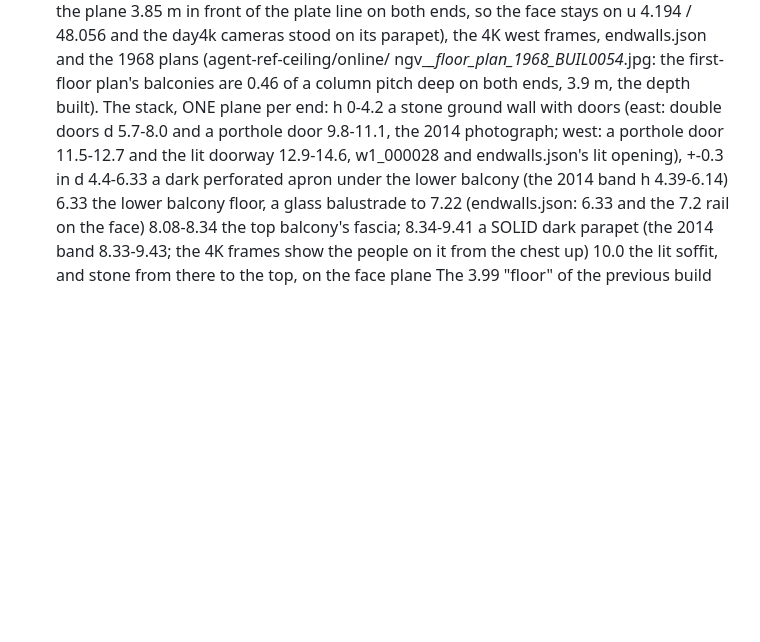
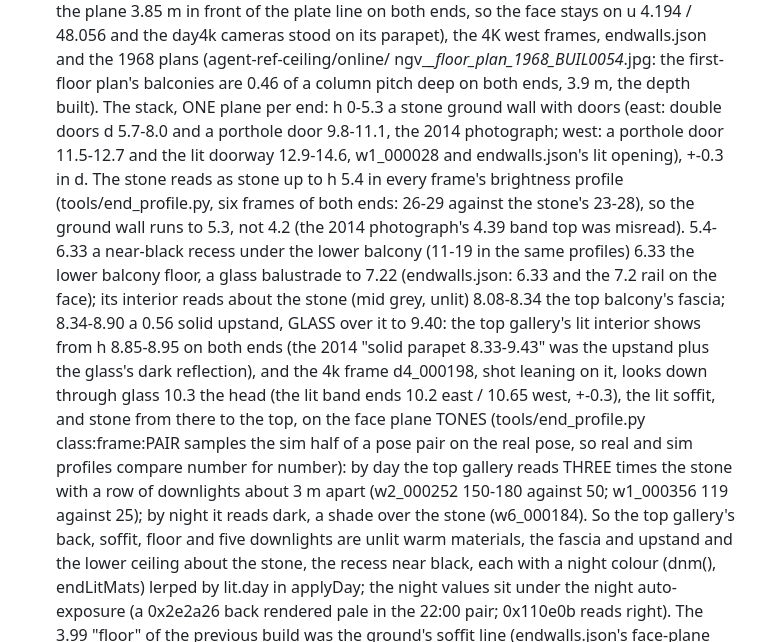
Before and after one commit to Lotron-Electrical/ngv-hall-model, a Markdown page: AGENTS.md, the part around the change. Rendered like a GitHub page; blank space fills up the shorter version.

Commit message:
AGENTS.md: THE ENDS stack table re-read (ground stone to 5.3, recess, upstand + glass, head 10.3, tones)
Co-Authored-By: Claude Fable 5.1 <noreply@anthropic.com>
Claude-Session: https://claude.ai/code/session_01VD56gJUaCR9eFDaYdMw23m

```diff
--- a/AGENTS.md
+++ b/AGENTS.md
@@ -1262,15 +1262,29 @@ pixel box, photo and +- in `agent-ref-walls/measure/{walls,courses,endwalls,glaz
   parapet), the 4K west frames, endwalls.json and the 1968 plans (agent-ref-ceiling/online/
   ngv_*_floor_plan_1968_BUIL0054*.jpg: the first-floor plan's balconies are 0.46 of a column pitch
   deep on both ends, 3.9 m, the depth built). The stack, ONE plane per end:
-    h 0-4.2   a stone ground wall with doors (east: double doors d 5.7-8.0 and a porthole door
+    h 0-5.3   a stone ground wall with doors (east: double doors d 5.7-8.0 and a porthole door
               9.8-11.1, the 2014 photograph; west: a porthole door 11.5-12.7 and the lit doorway
-              12.9-14.6, w1_000028 and endwalls.json's lit opening), +-0.3 in d
-    4.4-6.33  a dark perforated apron under the lower balcony (the 2014 band h 4.39-6.14)
+              12.9-14.6, w1_000028 and endwalls.json's lit opening), +-0.3 in d. The stone reads
+              as stone up to h 5.4 in every frame's brightness profile (tools/end_profile.py,
+              six frames of both ends: 26-29 against the stone's 23-28), so the ground wall
+              runs to 5.3, not 4.2 (the 2014 photograph's 4.39 band top was misread).
+    5.4-6.33  a near-black recess under the lower balcony (11-19 in the same profiles)
     6.33      the lower balcony floor, a glass balustrade to 7.22 (endwalls.json: 6.33 and the
-              7.2 rail on the face)
-    8.08-8.34 the top balcony's fascia; 8.34-9.41 a SOLID dark parapet (the 2014 band 8.33-9.43;
-              the 4K frames show the people on it from the chest up)
-    10.0      the lit soffit, and stone from there to the top, on the face plane
+              7.2 rail on the face); its interior reads about the stone (mid grey, unlit)
+    8.08-8.34 the top balcony's fascia; 8.34-8.90 a 0.56 solid upstand, GLASS over it to 9.40:
+              the top gallery's lit interior shows from h 8.85-8.95 on both ends (the 2014
+              "solid parapet 8.33-9.43" was the upstand plus the glass's dark reflection), and
+              the 4k frame d4_000198, shot leaning on it, looks down through glass
+    10.3      the head (the lit band ends 10.2 east / 10.65 west, +-0.3), the lit soffit, and
+              stone from there to the top, on the face plane
+  TONES (tools/end_profile.py class:frame:PAIR samples the sim half of a pose pair on the real
+  pose, so real and sim profiles compare number for number): by day the top gallery reads THREE
+  times the stone with a row of downlights about 3 m apart (w2_000252 150-180 against 50;
+  w1_000356 119 against 25); by night it reads dark, a shade over the stone (w6_000184). So the
+  top gallery's back, soffit, floor and five downlights are unlit warm materials, the fascia and
+  upstand and the lower ceiling about the stone, the recess near black, each with a night colour
+  (dnm(), endLitMats) lerped by lit.day in applyDay; the night values sit under the night
+  auto-exposure (a 0x2e2a26 back rendered pale in the 22:00 pair; 0x110e0b reads right).
   The 3.99 "floor" of the previous build was the ground's soffit line (endwalls.json's face-plane
   edges 3.80 / 3.91, the 2014 dark strip to 4.17), never a balcony: gone. Back walls on the plate
   line. The scan's closures (u -4.65, 49.06) are the lobbies' back walls, hidden behind the ground
```
